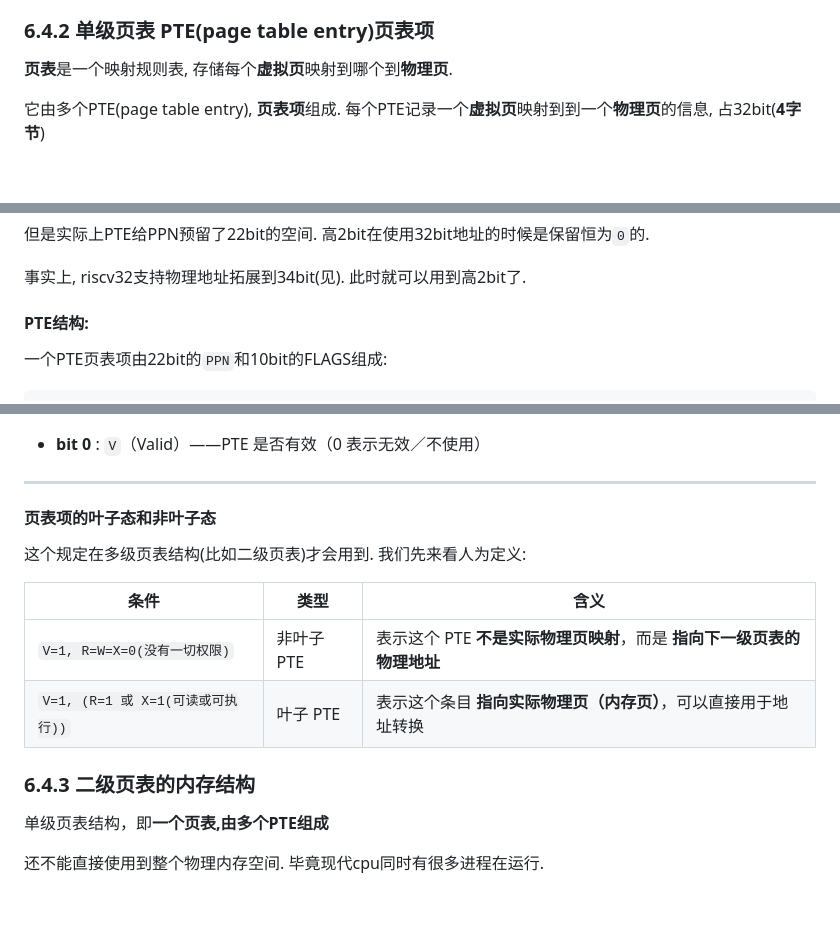
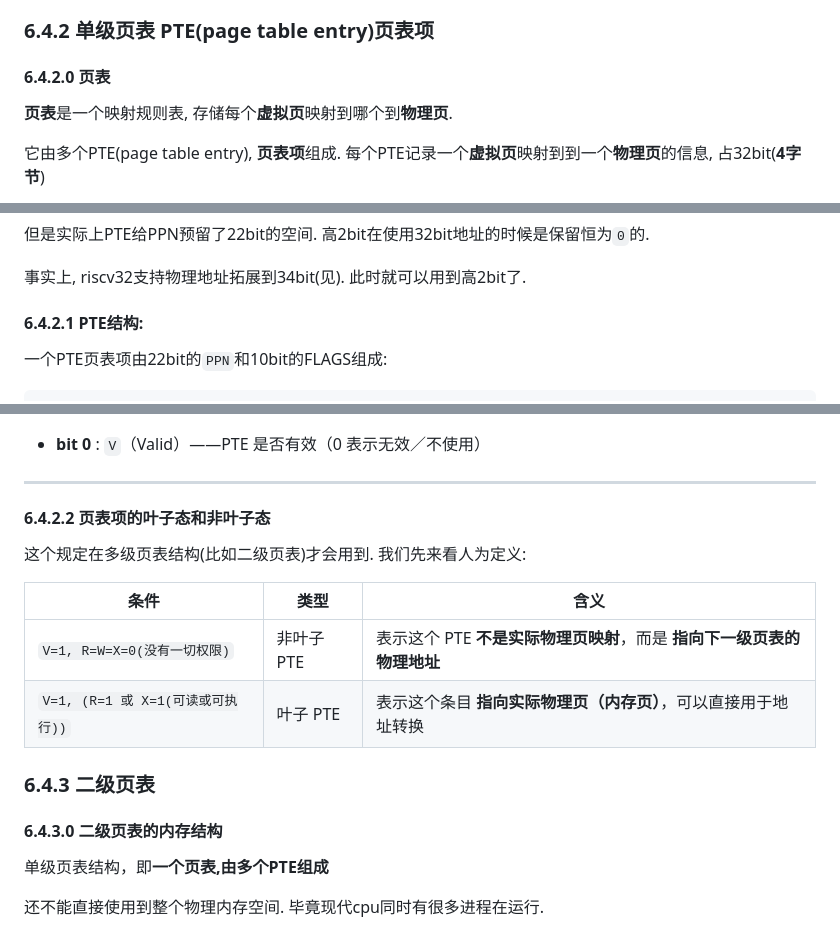
Before and after one commit to azazelplus/markdown_notes, a Markdown page: RISCV-ISA/RISCV.md, 3 parts joined by grey strips. Drawn GitHub-style; blank space fills up the shorter version.

```diff
--- a/RISCV-ISA/RISCV.md
+++ b/RISCV-ISA/RISCV.md
@@ -1735,6 +1725,8 @@ CPU访问主存的最小粒度应该是64Byte.
 
 ### 6.4.2 单级页表 PTE(page table entry)页表项
 
+#### 6.4.2.0 页表
+
 **页表**是一个映射规则表, 存储每个**虚拟页**映射到哪个到**物理页**.
 
 它由多个PTE(page table entry), **页表项**组成. 每个PTE记录一个**虚拟页**映射到到一个**物理页**的信息, 占32bit(**4字节**)
@@ -1750,7 +1742,7 @@ CPU访问主存的最小粒度应该是64Byte.
 
 事实上, riscv32支持物理地址拓展到34bit(见). 此时就可以用到高2bit了.
 
-#### **PTE结构:**
+#### 6.4.2.1 **PTE结构:**
 
 一个PTE页表项由22bit的`PPN`和10bit的FLAGS组成:
 
@@ -1777,7 +1769,7 @@ CPU访问主存的最小粒度应该是64Byte.
 -   **bit 0** : `V`（Valid）——PTE 是否有效（0 表示无效／不使用）
 ***
 
-#### 页表项的叶子态和非叶子态
+#### 6.4.2.2 页表项的叶子态和非叶子态
 
 这个规定在多级页表结构(比如二级页表)才会用到. 我们先来看人为定义:
 
@@ -1788,7 +1780,10 @@ CPU访问主存的最小粒度应该是64Byte.
 
 
 
-### 6.4.3 二级页表的内存结构
+### 6.4.3 二级页表
+
+
+#### 6.4.3.0 二级页表的内存结构
 
 单级页表结构，即**一个页表,由多个PTE组成**
 
```
Also changed, not shown: other parts of RISCV-ISA/RISCV.md (+39 -58 lines), RISCV-ISA/image-34.png (added).
